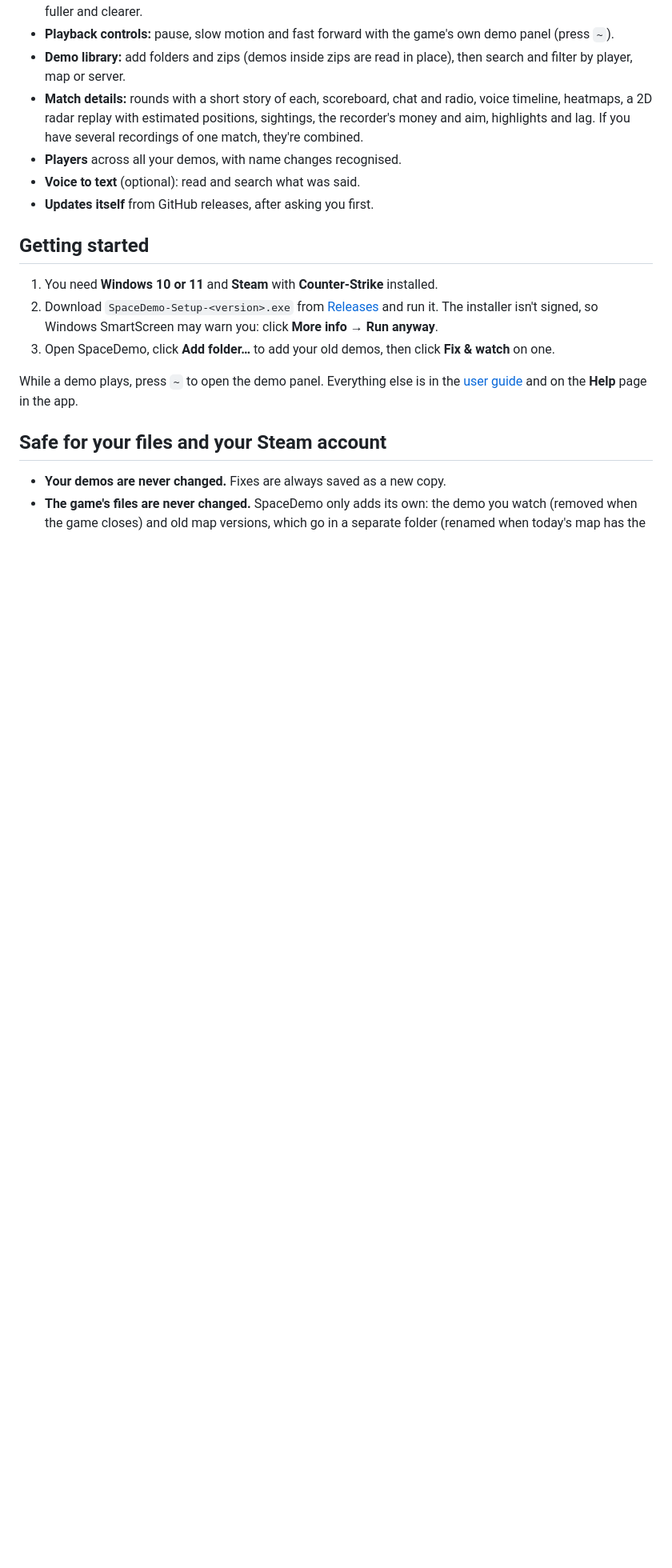
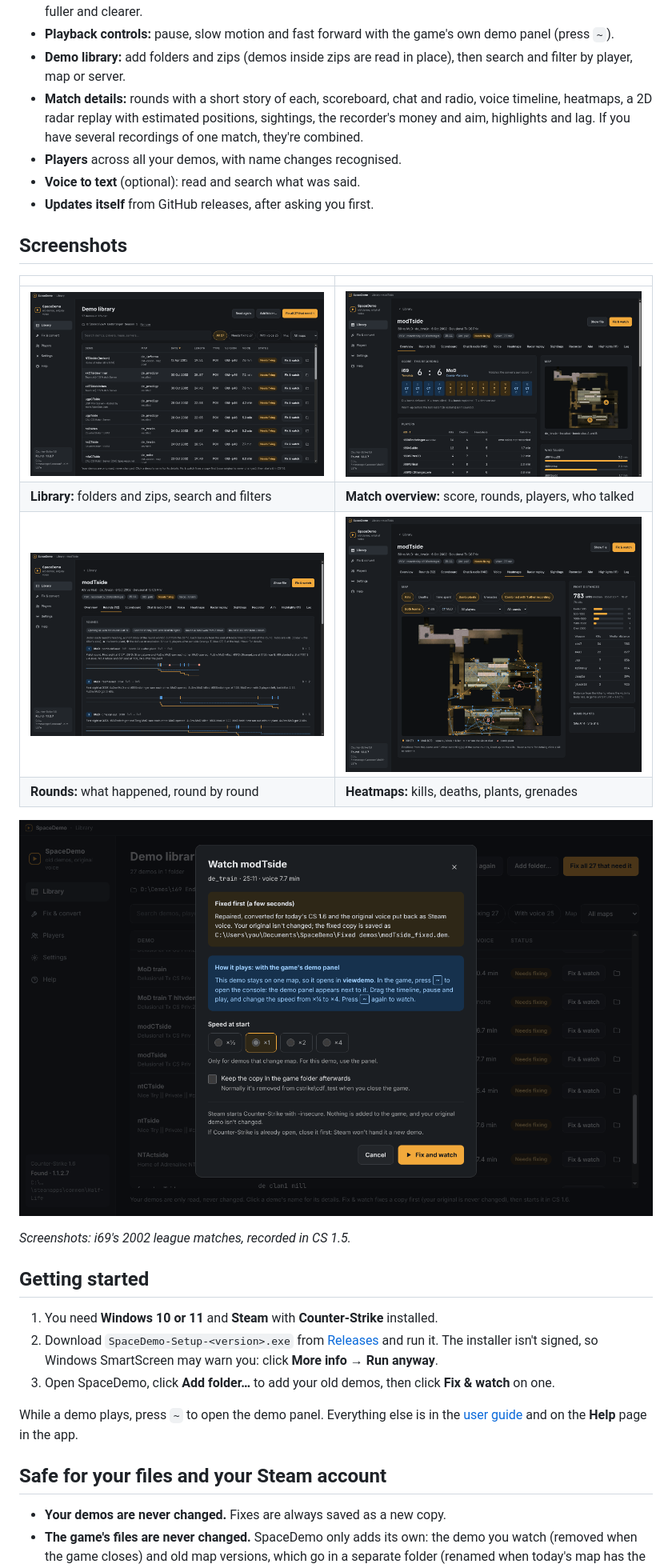
Before and after one commit to SpaceisbigSoft/SpaceDemo, a Markdown page: README.md, the part around one of its changes. Shown at 80% size. GitHub-like rendering; pictures changed too: docs/screenshots/details-overview.png (added), docs/screenshots/heatmap.png (added), docs/screenshots/library.png (added); blank space fills up the shorter version.

Commit message:
README: screenshots (radar replay, library, match overview, rounds, heatmaps, Fix & watch)
Taken from the app with the Set 1 demos (2002), dark theme, 1440 px wide; paths shown as Windows paths.

Co-Authored-By: Claude Opus 5.5 <noreply@anthropic.com>
Claude-Session: https://claude.ai/code/session_01UDbRmmpWFCFTR4yxXme6gy

```diff
--- a/README.md
+++ b/README.md
@@ -18,6 +20,19 @@ Demos recorded in 2001–2005 no longer play in today's game: the network format
 - **Players** across all your demos, with name changes recognised.
 - **Voice to text** (optional): read and search what was said.
 - **Updates itself** from GitHub releases, after asking you first.
+
+## Screenshots
+
+| | |
+|---|---|
+| ![Demo library: 27 demos from 2002 with map, date, length, voice and status](docs/screenshots/library.png) | ![Match overview: score, round results, map with bomb sites, players and who talked](docs/screenshots/details-overview.png) |
+| **Library:** folders and zips, search and filters | **Match overview:** score, rounds, players, who talked |
+| ![Rounds tab: a short story of each round, kills and players alive over time](docs/screenshots/rounds.png) | ![Heatmaps tab: kills and bomb plants on the map, fight distances per weapon](docs/screenshots/heatmap.png) |
+| **Rounds:** what happened, round by round | **Heatmaps:** kills, deaths, plants, grenades |
+
+![Fix & watch: the demo is repaired, converted and its voice restored, then it starts in Counter-Strike](docs/screenshots/watch.png)
+
+*Screenshots: i69's 2002 league matches, recorded in CS 1.5.*
 
 ## Getting started
 
```
Also changed, not shown: other parts of README.md (+2 -0 lines), docs/screenshots/radar.png (added).
